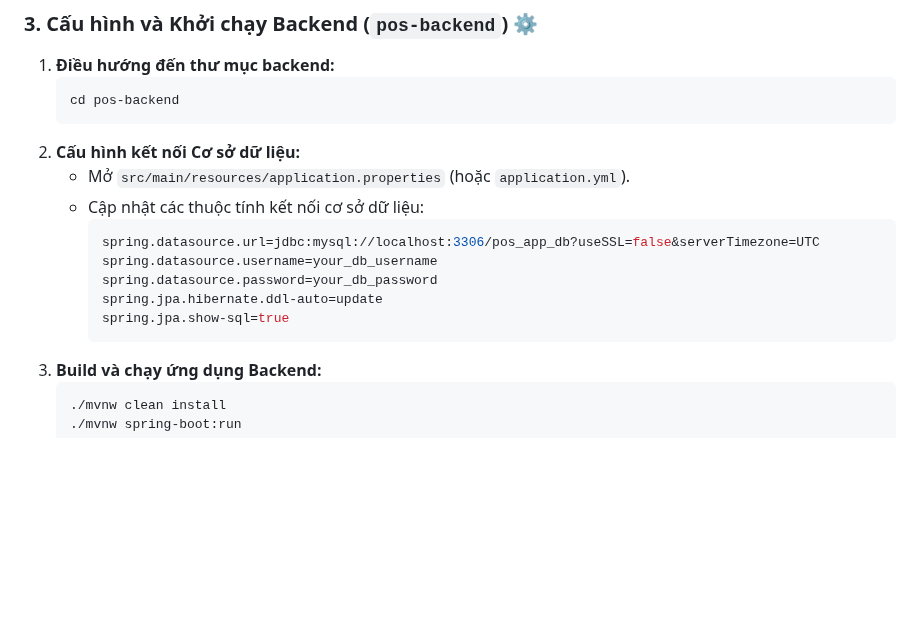
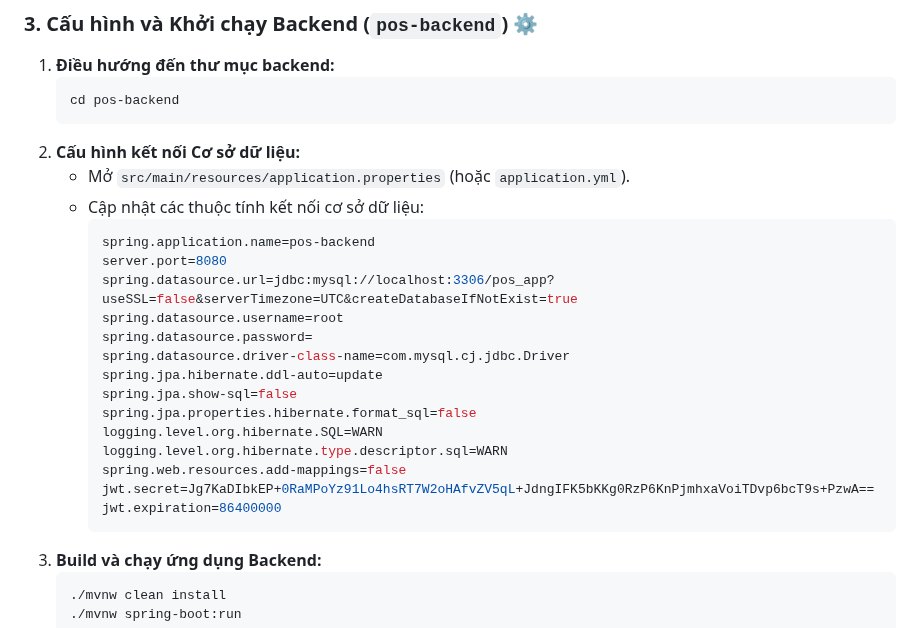
Before and after one commit to dangkhoa2004/Road-to-Fullstack, a Markdown page: README.md, the part around the change. Drawn GitHub-style; blank space fills up the shorter version.

Commit message:
[README] Update lastest

````diff
--- a/README.md
+++ b/README.md
@@ -121,11 +121,20 @@ cd ROAD-TO-FULLSTACK
       * Mở `src/main/resources/application.properties` (hoặc `application.yml`).
       * Cập nhật các thuộc tính kết nối cơ sở dữ liệu:
         ```properties
-        spring.datasource.url=jdbc:mysql://localhost:3306/pos_app_db?useSSL=false&serverTimezone=UTC
-        spring.datasource.username=your_db_username
-        spring.datasource.password=your_db_password
+        spring.application.name=pos-backend
+        server.port=8080
+        spring.datasource.url=jdbc:mysql://localhost:3306/pos_app?useSSL=false&serverTimezone=UTC&createDatabaseIfNotExist=true
+        spring.datasource.username=root
+        spring.datasource.password=
+        spring.datasource.driver-class-name=com.mysql.cj.jdbc.Driver
         spring.jpa.hibernate.ddl-auto=update
-        spring.jpa.show-sql=true
+        spring.jpa.show-sql=false
+        spring.jpa.properties.hibernate.format_sql=false
+        logging.level.org.hibernate.SQL=WARN
+        logging.level.org.hibernate.type.descriptor.sql=WARN
+        spring.web.resources.add-mappings=false
+        jwt.secret=Jg7KaDIbkEP+0RaMPoYz91Lo4hsRT7W2oHAfvZV5qL+JdngIFK5bKKg0RzP6KnPjmhxaVoiTDvp6bcT9s+PzwA==
+        jwt.expiration=86400000
         ```
 3.  **Build và chạy ứng dụng Backend:**
     ```bash
````
